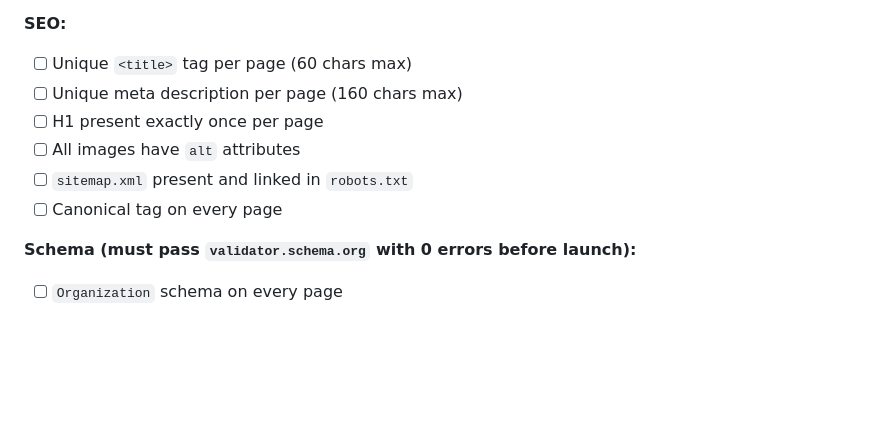
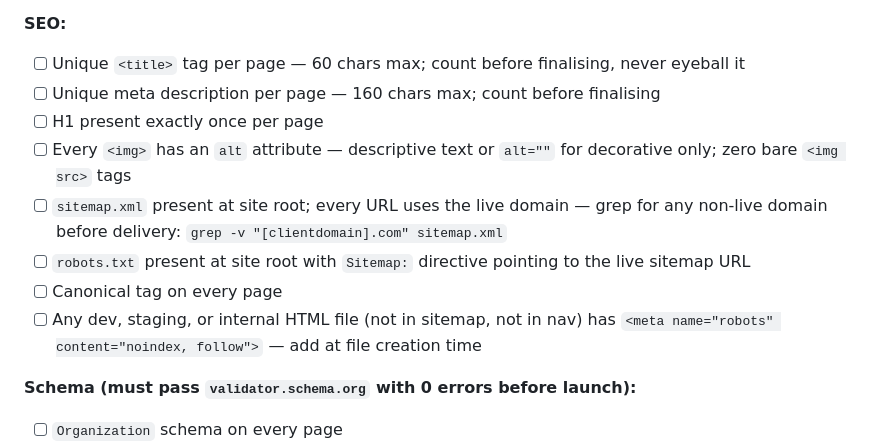
Before and after one commit to lantech0/copperbuilds-website, a Markdown page: workflows/client-build-standards.md, the part around the change. Drawn GitHub-style; blank space fills up the shorter version.

Commit message:
process: add title/meta char limits, noindex dev pages, and sitemap domain check to quality gates

```diff
--- a/workflows/client-build-standards.md
+++ b/workflows/client-build-standards.md
@@ -286,12 +286,14 @@ Before marking any page done, run every item in this checklist:
 - [ ] Nav has max 5 items + phone number
 
 **SEO:**
-- [ ] Unique `<title>` tag per page (60 chars max)
-- [ ] Unique meta description per page (160 chars max)
+- [ ] Unique `<title>` tag per page — 60 chars max; count before finalising, never eyeball it
+- [ ] Unique meta description per page — 160 chars max; count before finalising
 - [ ] H1 present exactly once per page
-- [ ] All images have `alt` attributes
-- [ ] `sitemap.xml` present and linked in `robots.txt`
+- [ ] Every `<img>` has an `alt` attribute — descriptive text or `alt=""` for decorative only; zero bare `<img src>` tags
+- [ ] `sitemap.xml` present at site root; every URL uses the live domain — grep for any non-live domain before delivery: `grep -v "[clientdomain].com" sitemap.xml`
+- [ ] `robots.txt` present at site root with `Sitemap:` directive pointing to the live sitemap URL
 - [ ] Canonical tag on every page
+- [ ] Any dev, staging, or internal HTML file (not in sitemap, not in nav) has `<meta name="robots" content="noindex, follow">` — add at file creation time
 
 **Schema (must pass `validator.schema.org` with 0 errors before launch):**
 - [ ] `Organization` schema on every page
```
Also changed, not shown: CLAUDE.md (+6 -2 lines).
